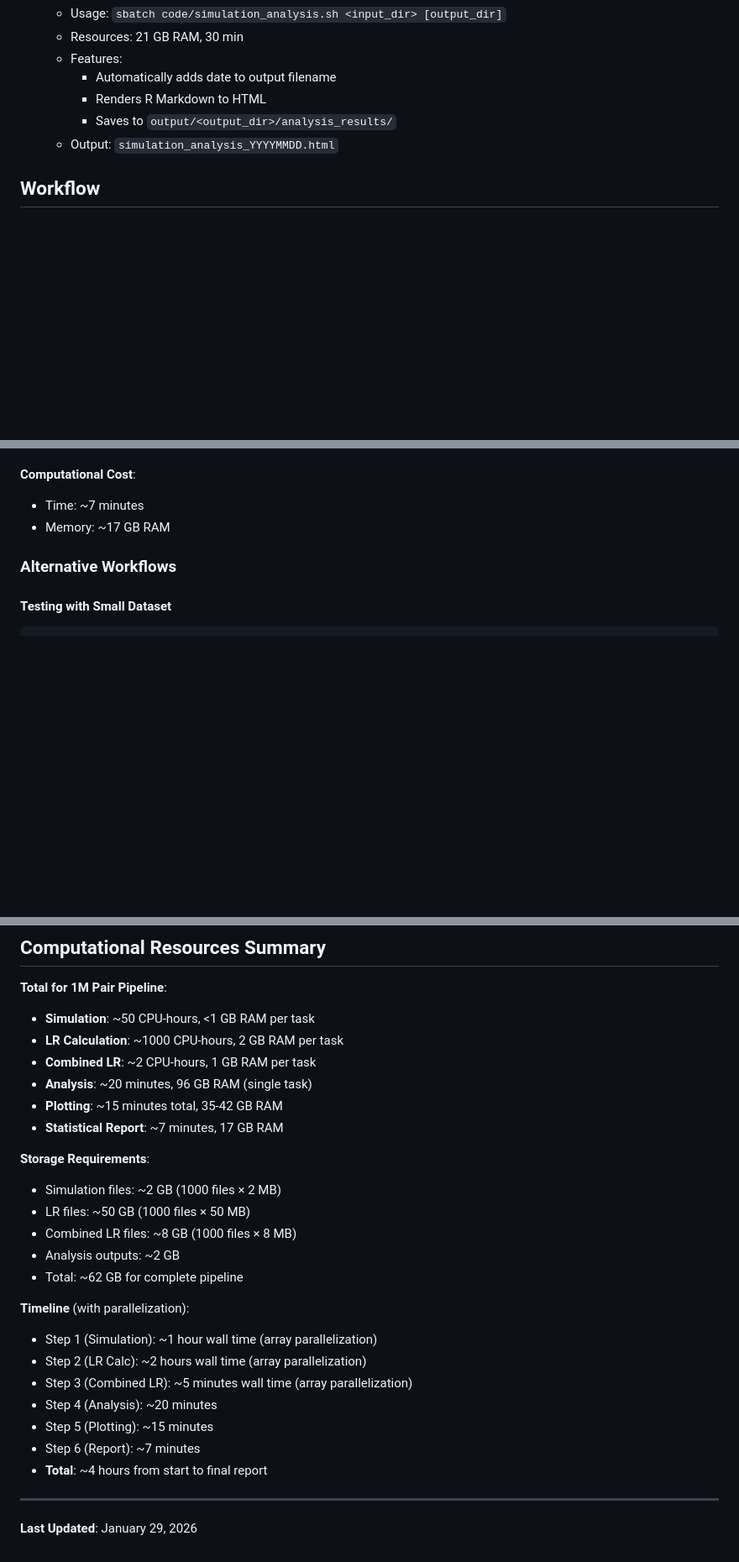
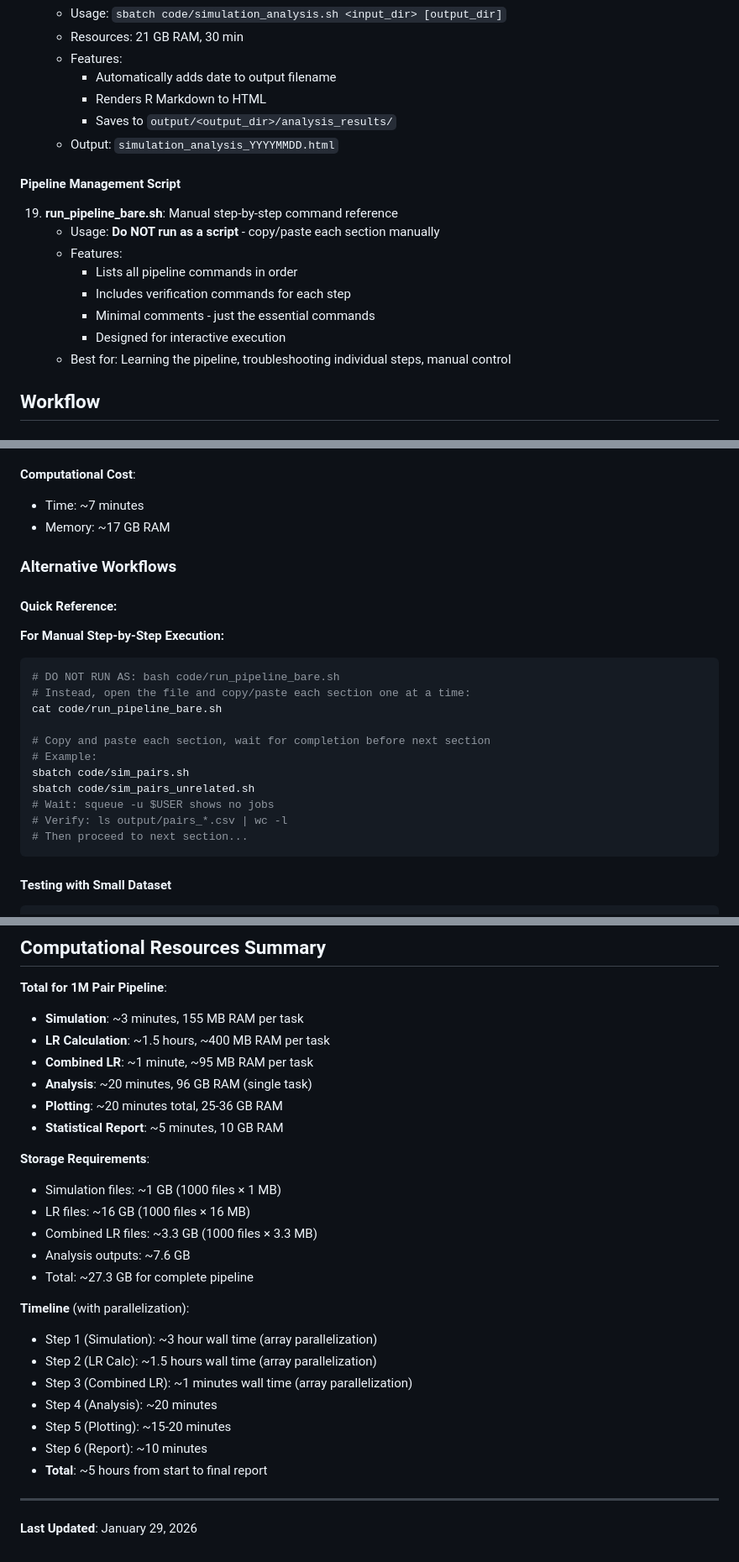
Before and after one commit to NicoleAdams-sci/podfridge_nea, a Markdown page: SimulationModules_summary.md, 3 parts joined by grey strips. Shown at 84% size. GitHub-like rendering; blank space fills up the shorter version.

Commit message:
added run_pipeline_bare.sh details; updated computational resources estimates

````diff
--- a/SimulationModules_summary.md
+++ b/SimulationModules_summary.md
@@ -415,6 +416,16 @@ Post-Processing:
       - Saves to `output/<output_dir>/analysis_results/`
     - Output: `simulation_analysis_YYYYMMDD.html`
 
+#### Pipeline Management Script
+19. **run_pipeline_bare.sh**: Manual step-by-step command reference
+    - Usage: **Do NOT run as a script** - copy/paste each section manually
+    - Features:
+      - Lists all pipeline commands in order
+      - Includes verification commands for each step
+      - Minimal comments - just the essential commands
+      - Designed for interactive execution
+    - Best for: Learning the pipeline, troubleshooting individual steps, manual control
+
 ## Workflow
 
 ### Full Pipeline (Start to Finish)
@@ -569,6 +580,22 @@ sbatch code/simulation_analysis.sh lr_analysis_YYYYMMDD
 
 ### Alternative Workflows
 
+#### Quick Reference:
+**For Manual Step-by-Step Execution:**
+```bash
+# DO NOT RUN AS: bash code/run_pipeline_bare.sh
+# Instead, open the file and copy/paste each section one at a time:
+cat code/run_pipeline_bare.sh
+
+# Copy and paste each section, wait for completion before next section
+# Example:
+sbatch code/sim_pairs.sh
+sbatch code/sim_pairs_unrelated.sh
+# Wait: squeue -u $USER shows no jobs
+# Verify: ls output/pairs_*.csv | wc -l
+# Then proceed to next section...
+```
+
 #### Testing with Small Dataset
 ```bash
 # Simulate small test dataset (100 pairs per chunk, 3 chunks)
@@ -717,28 +744,28 @@ Generated in `output/lr_analysis_YYYYMMDD/analysis_results/`:
 ## Computational Resources Summary
 
 **Total for 1M Pair Pipeline**:
-- **Simulation**: ~50 CPU-hours, <1 GB RAM per task
-- **LR Calculation**: ~1000 CPU-hours, 2 GB RAM per task
-- **Combined LR**: ~2 CPU-hours, 1 GB RAM per task
+- **Simulation**: ~3 minutes, 155 MB RAM per task
+- **LR Calculation**: ~1.5 hours, ~400 MB RAM per task
+- **Combined LR**: ~1 minute, ~95 MB RAM per task
 - **Analysis**: ~20 minutes, 96 GB RAM (single task)
-- **Plotting**: ~15 minutes total, 35-42 GB RAM
-- **Statistical Report**: ~7 minutes, 17 GB RAM
+- **Plotting**: ~20 minutes total, 25-36 GB RAM
+- **Statistical Report**: ~5 minutes, 10 GB RAM
 
 **Storage Requirements**:
-- Simulation files: ~2 GB (1000 files × 2 MB)
-- LR files: ~50 GB (1000 files × 50 MB)
-- Combined LR files: ~8 GB (1000 files × 8 MB)
-- Analysis outputs: ~2 GB
-- Total: ~62 GB for complete pipeline
+- Simulation files: ~1 GB (1000 files × 1 MB)
+- LR files: ~16 GB (1000 files × 16 MB)
+- Combined LR files: ~3.3 GB (1000 files × 3.3 MB)
+- Analysis outputs: ~7.6 GB
+- Total: ~27.3 GB for complete pipeline
 
 **Timeline** (with parallelization):
-- Step 1 (Simulation): ~1 hour wall time (array parallelization)
-- Step 2 (LR Calc): ~2 hours wall time (array parallelization)
-- Step 3 (Combined LR): ~5 minutes wall time (array parallelization)
+- Step 1 (Simulation): ~3 hour wall time (array parallelization)
+- Step 2 (LR Calc): ~1.5 hours wall time (array parallelization)
+- Step 3 (Combined LR): ~1 minutes wall time (array parallelization)
 - Step 4 (Analysis): ~20 minutes
-- Step 5 (Plotting): ~15 minutes
-- Step 6 (Report): ~7 minutes
-- **Total**: ~4 hours from start to final report
+- Step 5 (Plotting): ~15-20 minutes
+- Step 6 (Report): ~10 minutes
+- **Total**: ~5 hours from start to final report
 
 ---
 
````
Also changed, not shown: other parts of SimulationModules_summary.md (+2 -1 lines).
